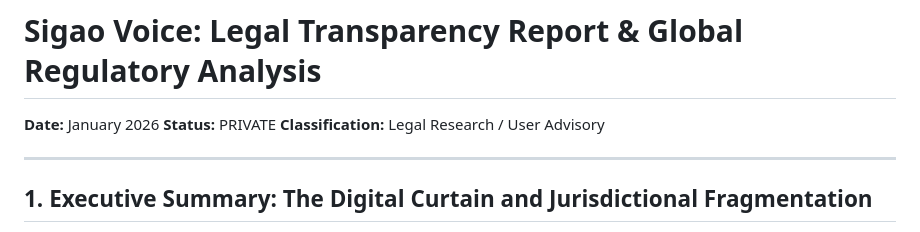
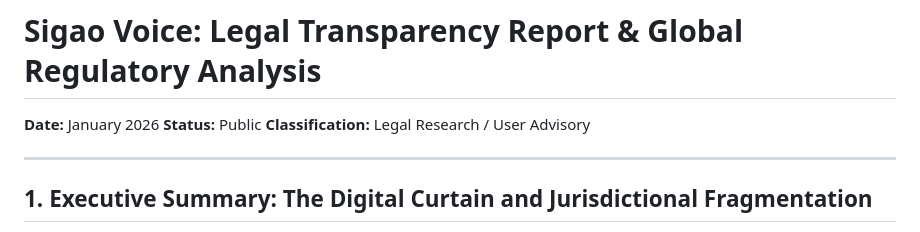
Before and after one commit to rlutolli/sigao-voice, a Markdown page: LEGAL_TRANSPARENCY_REPORT.md, the part around the change. Rendered like a GitHub page.

Commit message:
Change report status from PRIVATE to Public

```diff
--- a/LEGAL_TRANSPARENCY_REPORT.md
+++ b/LEGAL_TRANSPARENCY_REPORT.md
@@ -1,7 +1,7 @@
 # Sigao Voice: Legal Transparency Report & Global Regulatory Analysis
 
 **Date:** January 2026
-**Status:** PRIVATE
+**Status:** Public
 **Classification:** Legal Research / User Advisory
 
 ---
```
